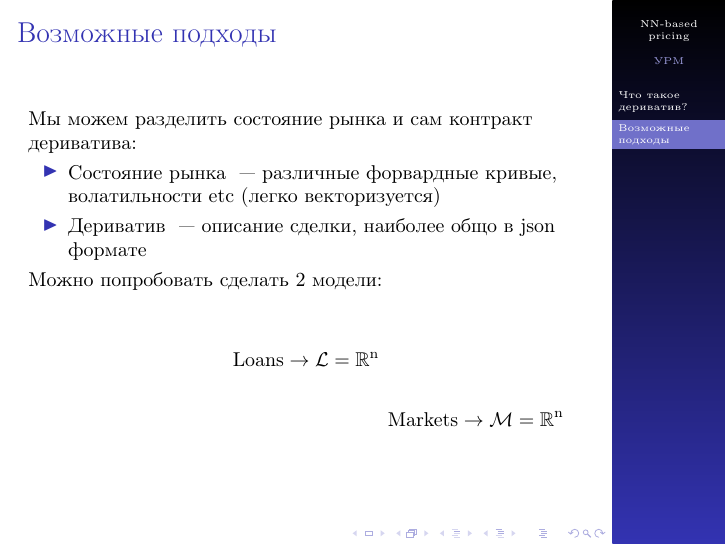
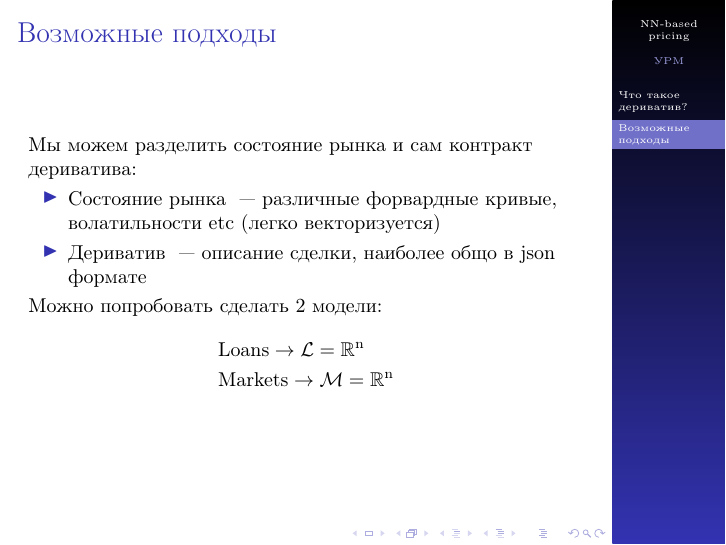
Before and after one commit to v0r0bi0v/DerivativesPricingViaML, LaTeX slides (slides.tex): page 3 of 3. The pictures show the PDF file pdf/slides.pdf that the author committed with the source.

Commit message:
AUTO-COMMIT 2025-01-11 02:51:52 MSK +0300

```diff
--- a/slides.tex
+++ b/slides.tex
@@ -99,10 +99,10 @@
         \end{itemize}
 
         Можно попробовать сделать 2 модели:
-        \begin{multline*}
+        \begin{align*}
             & Loans \to \mathcal{L} = \R^n \\
             & Markets \to \mathcal{M} = \R^n
-        \end{multline*}
+        \end{align*}
     \end{frame}
 
 \end{document}
```
Also changed, not shown: pdf/slides.pdf, 1 other file.
